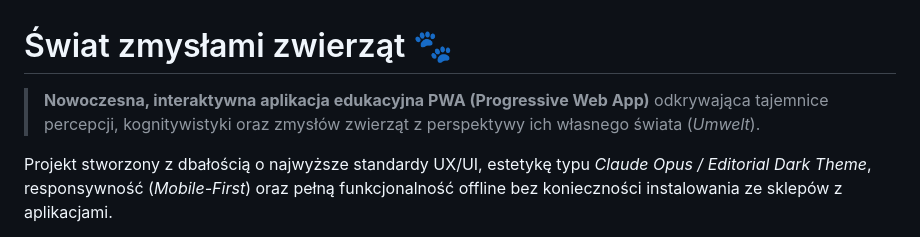
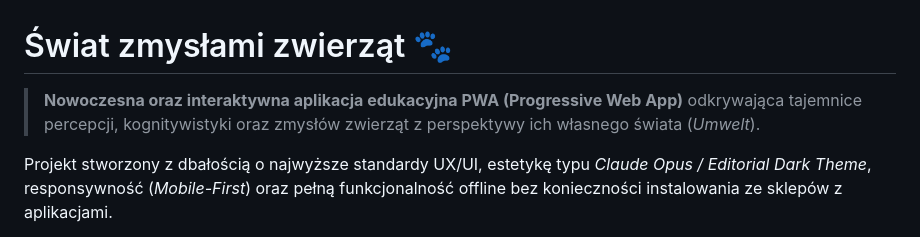
Before and after one commit to DorianKalinowski/swiat-zmyslami-zwierzat, a Markdown page: README.md, the part around the change. GitHub-like rendering.

```diff
--- a/README.md
+++ b/README.md
@@ -1,6 +1,6 @@
 # Świat zmysłami zwierząt 🐾
 
-> **Nowoczesna, interaktywna aplikacja edukacyjna PWA (Progressive Web App)** odkrywająca tajemnice percepcji, kognitywistyki oraz zmysłów zwierząt z perspektywy ich własnego świata (*Umwelt*).
+> **Nowoczesna oraz interaktywna aplikacja edukacyjna PWA (Progressive Web App)** odkrywająca tajemnice percepcji, kognitywistyki oraz zmysłów zwierząt z perspektywy ich własnego świata (*Umwelt*).
 
 Projekt stworzony z dbałością o najwyższe standardy UX/UI, estetykę typu *Claude Opus / Editorial Dark Theme*, responsywność (*Mobile-First*) oraz pełną funkcjonalność offline bez konieczności instalowania ze sklepów z aplikacjami.
 
```
